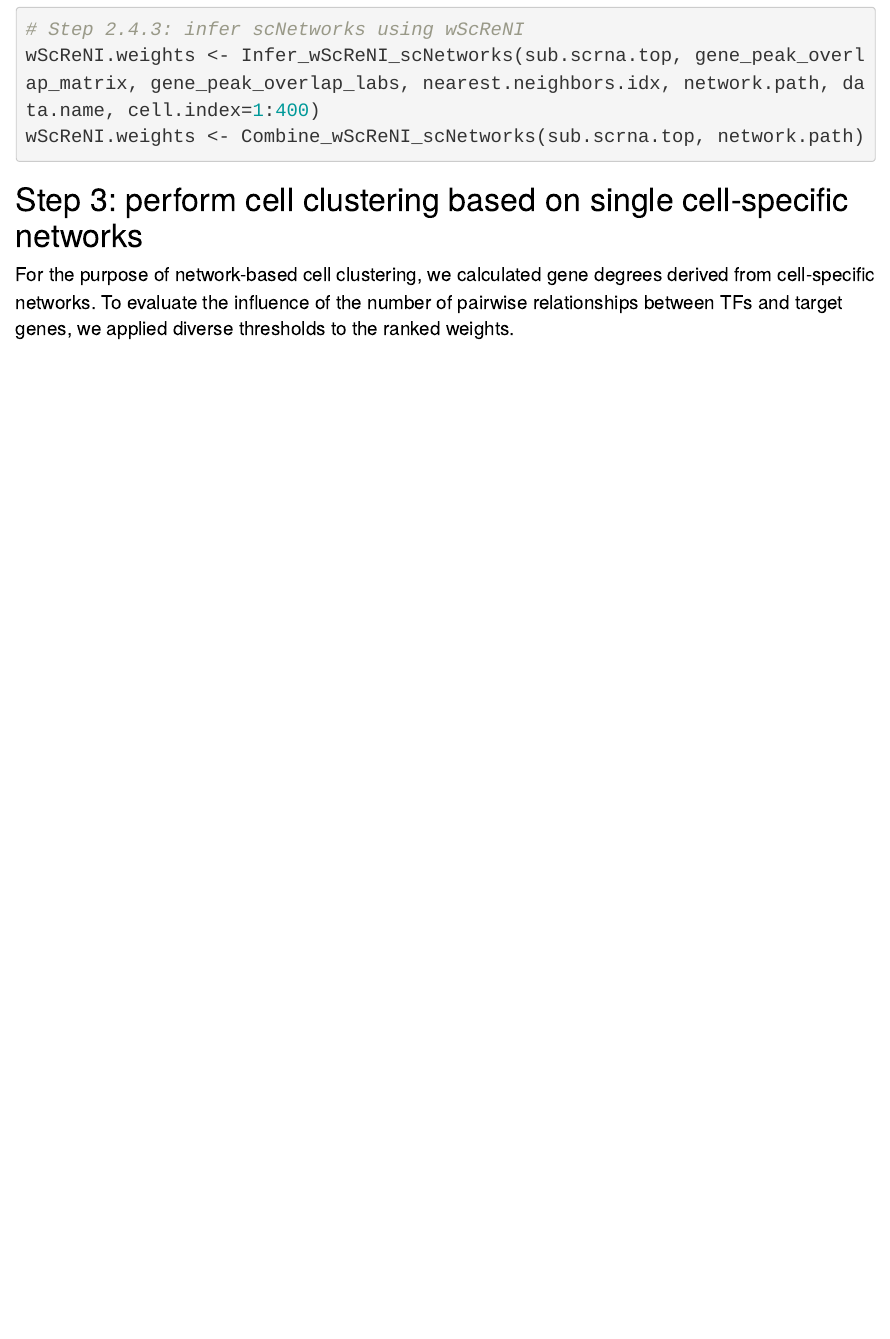
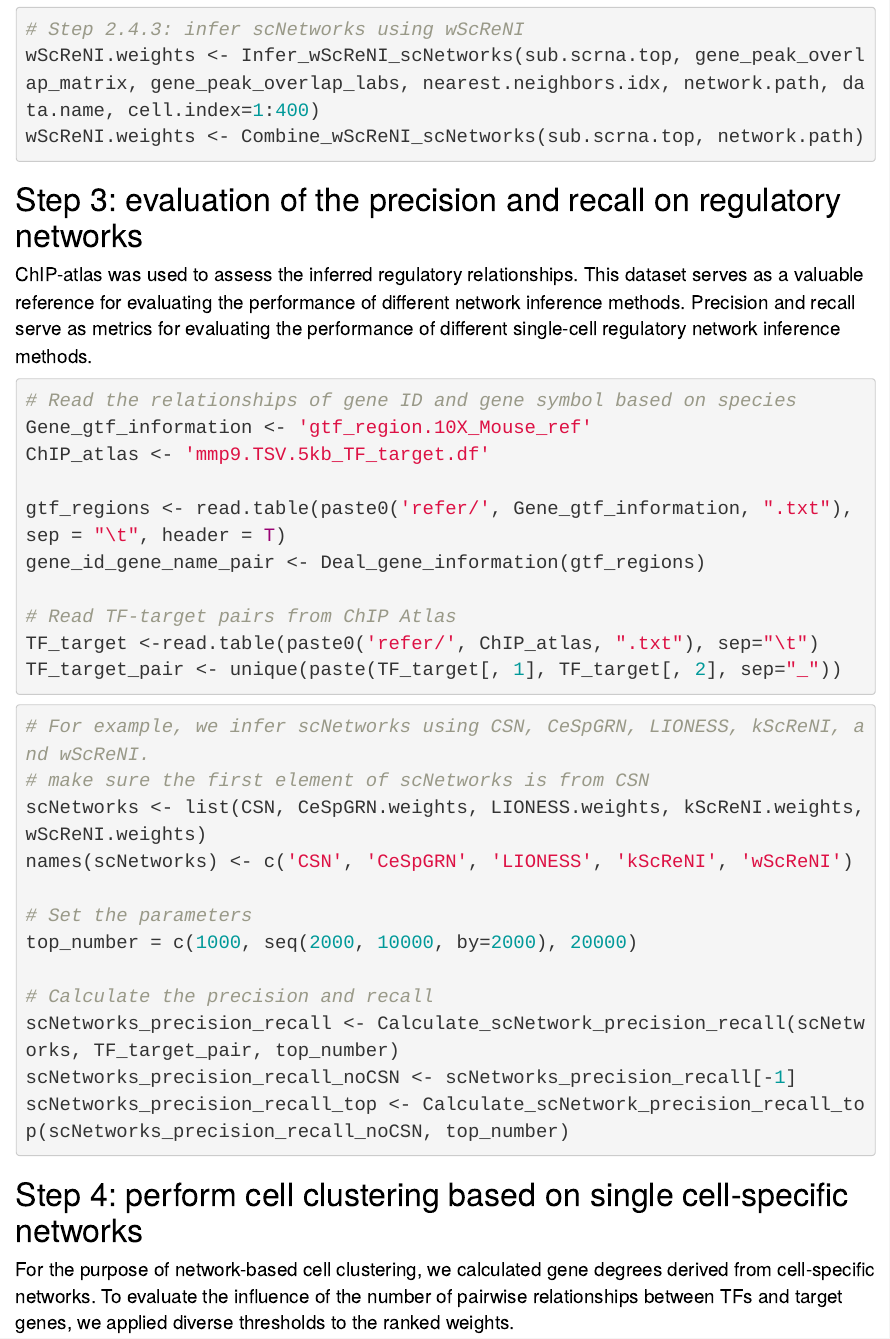
Before and after one commit to Xuxl2020/ScReNI, an R Markdown document (docs/ScReNI_tutorial.Rmd): the page in a window 1100 px wide, from 4700 px down. Rendered offline with R 4.5, knitr and Pandoc, with nearby package versions; drawn as R Markdown's standard HTML page in place of the format the file asks for; some code elsewhere in the file could not run offline.

Commit message:
Update ScReNI_tutorial.Rmd

````diff
--- a/docs/ScReNI_tutorial.Rmd
+++ b/docs/ScReNI_tutorial.Rmd
@@ -205,8 +204,39 @@ wScReNI.weights <- Infer_wScReNI_scNetworks(sub.scrna.top, gene_peak_overlap_mat
 wScReNI.weights <- Combine_wScReNI_scNetworks(sub.scrna.top, network.path)
 
 ```
+# Step 3: evaluation of the precision and recall on regulatory networks
+ChIP-atlas was used to assess the inferred regulatory relationships. This dataset serves as a valuable reference for evaluating the performance of different network inference methods. Precision and recall serve as metrics for evaluating the performance of different single-cell regulatory network inference methods.
 
-# Step 3: perform cell clustering based on single cell-specific networks
+``` r
+# Read the relationships of gene ID and gene symbol based on species
+Gene_gtf_information <- 'gtf_region.10X_Mouse_ref'
+ChIP_atlas <- 'mmp9.TSV.5kb_TF_target.df'
+
+gtf_regions <- read.table(paste0('refer/', Gene_gtf_information, ".txt"), sep = "\t", header = T)
+gene_id_gene_name_pair <- Deal_gene_information(gtf_regions)
+
+# Read TF-target pairs from ChIP Atlas
+TF_target <-read.table(paste0('refer/', ChIP_atlas, ".txt"), sep="\t")
+TF_target_pair <- unique(paste(TF_target[, 1], TF_target[, 2], sep="_"))
+
+```
+
+```r
+# For example, we infer scNetworks using CSN, CeSpGRN, LIONESS, kScReNI, and wScReNI.
+# make sure the first element of scNetworks is from CSN
+scNetworks <- list(CSN, CeSpGRN.weights, LIONESS.weights, kScReNI.weights, wScReNI.weights)
+names(scNetworks) <- c('CSN', 'CeSpGRN', 'LIONESS', 'kScReNI', 'wScReNI')
+
+# Set the parameters
+top_number = c(1000, seq(2000, 10000, by=2000), 20000)
+
+# Calculate the precision and recall
+scNetworks_precision_recall <- Calculate_scNetwork_precision_recall(scNetworks, TF_target_pair, top_number)
+scNetworks_precision_recall_noCSN <- scNetworks_precision_recall[-1]
+scNetworks_precision_recall_top <- Calculate_scNetwork_precision_recall_top(scNetworks_precision_recall_noCSN, top_number)
+
+```
+# Step 4: perform cell clustering based on single cell-specific networks
 For the purpose of network-based cell clustering, we calculated gene degrees derived from cell-specific networks. To evaluate the influence of the number of pairwise relationships between TFs and target genes, we applied diverse thresholds to the ranked weights.
 
 ```{r, message=FALSE, warning=FALSE}
````
Also changed, not shown: docs/ScReNI_tutorial.Rmd (1 more changed lines).
